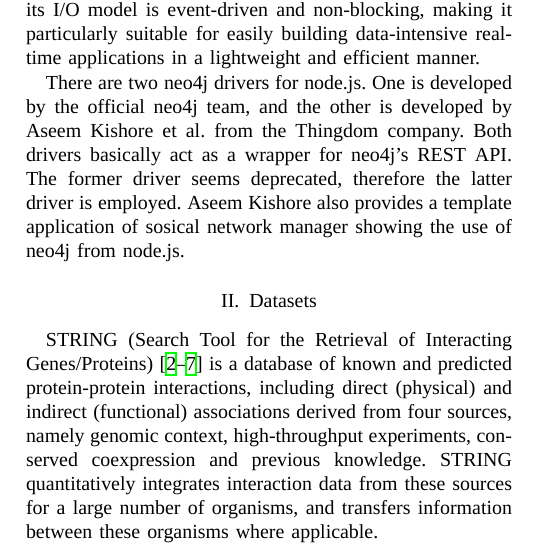
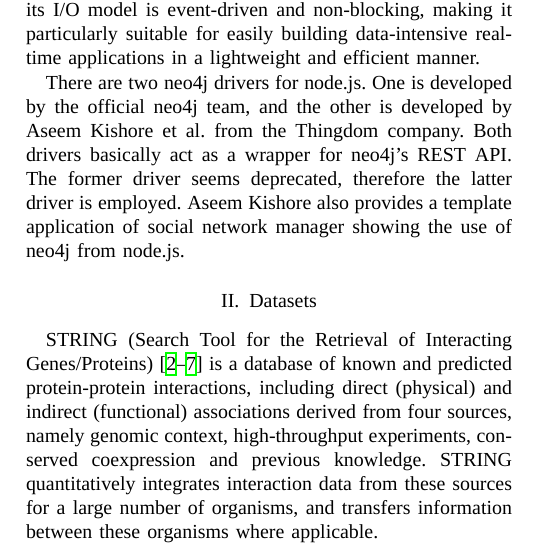
Before and after one commit to HongjianLi/tex, a LaTeX paper (ichem/ichem.tex): part of one column of page 1 of 5, cut so that both start at the same text. Compiled offline with XeLaTeX; a missing font is replaced by an installed copy or a similar font.

Commit message:
Corrected a typo.

```diff
--- a/ichem/ichem.tex
+++ b/ichem/ichem.tex
@@ -40,7 +40,7 @@ Neo4j is, as described by its official website, "a high-performance, NOSQL graph
 
 Meanwhile, node.js, a platform built on top of Google Chrome's V8 JavaScript runtime, has been gaining more and more popularity these years. Node.js is special that its I/O model is event-driven and non-blocking, making it particularly suitable for easily building data-intensive real-time applications in a lightweight and efficient manner.
 
-There are two neo4j drivers for node.js. One is developed by the official neo4j team, and the other is developed by Aseem Kishore et al. from the Thingdom company. Both drivers basically act as a wrapper for neo4j's REST API. The former driver seems deprecated, therefore the latter driver is employed. Aseem Kishore also provides a template application of sosical network manager showing the use of neo4j from node.js.
+There are two neo4j drivers for node.js. One is developed by the official neo4j team, and the other is developed by Aseem Kishore et al. from the Thingdom company. Both drivers basically act as a wrapper for neo4j's REST API. The former driver seems deprecated, therefore the latter driver is employed. Aseem Kishore also provides a template application of social network manager showing the use of neo4j from node.js.
 
 \section{Datasets}
 
```
